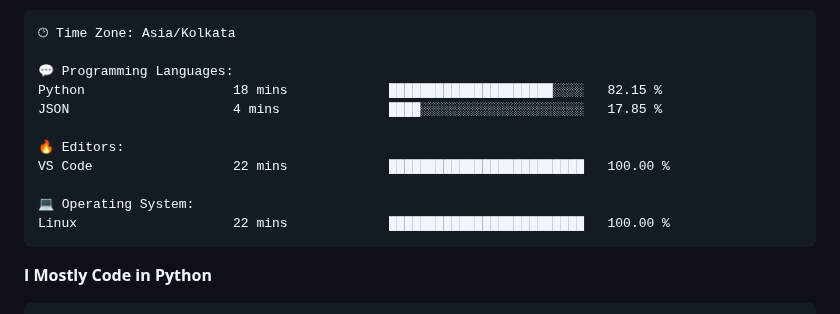
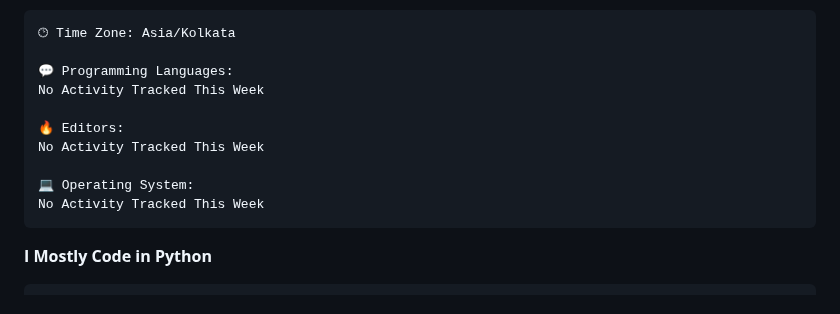
Before and after one commit to yasirfaizahmed/yasirfaizahmed, a Markdown page: Readme.md, the part around one of its changes. Rendered like a GitHub page.

Commit message:
Updated with Dev Metrics

````diff
--- a/Readme.md
+++ b/Readme.md
@@ -47,14 +47,13 @@ Sunday                   201 commits         █████░░░░░░
 🕑︎ Time Zone: Asia/Kolkata
 
 💬 Programming Languages:
-Python                   18 mins             █████████████████████░░░░   82.15 %
-JSON                     4 mins              ████░░░░░░░░░░░░░░░░░░░░░   17.85 %
+No Activity Tracked This Week
 
 🔥 Editors:
-VS Code                  22 mins             █████████████████████████   100.00 %
+No Activity Tracked This Week
 
 💻 Operating System:
-Linux                    22 mins             █████████████████████████   100.00 %
+No Activity Tracked This Week
 ```
 
 **I Mostly Code in Python**
````
Also changed, not shown: other parts of Readme.md (+1 -1 lines).
